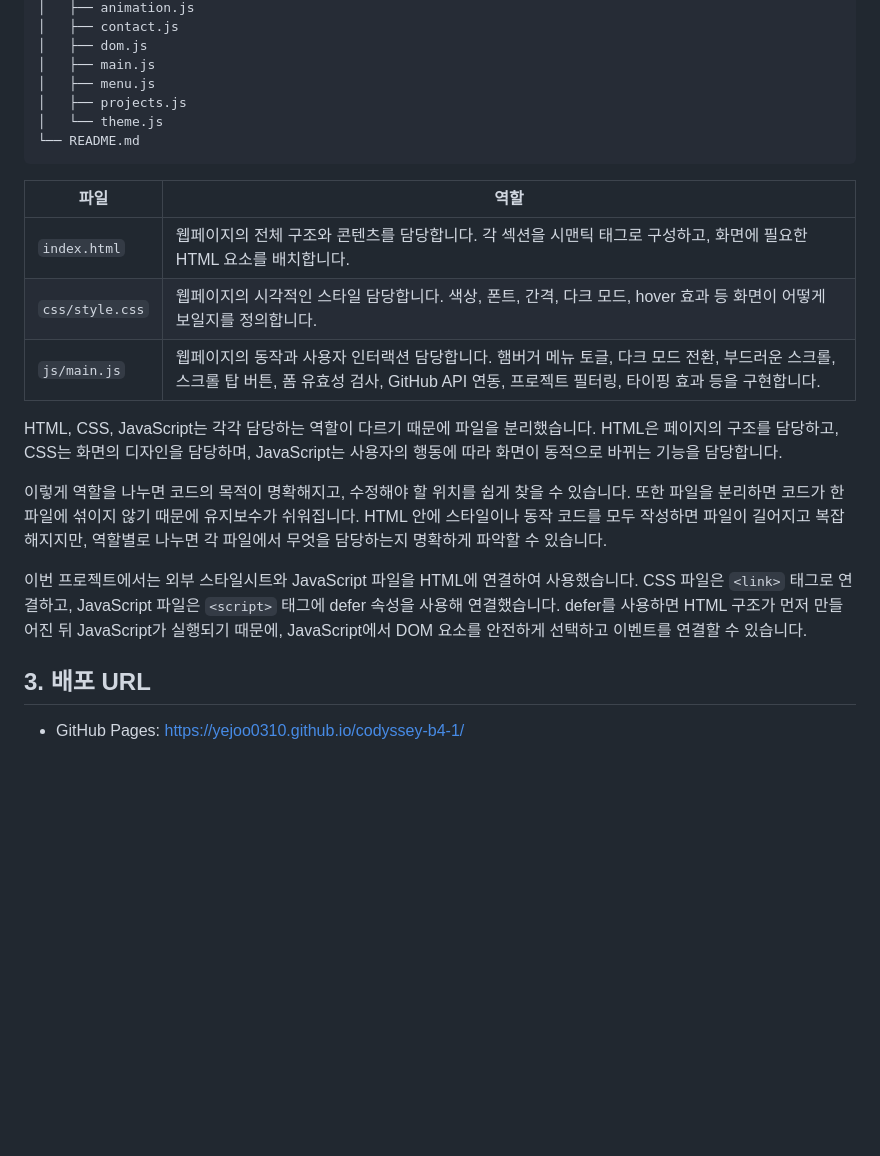
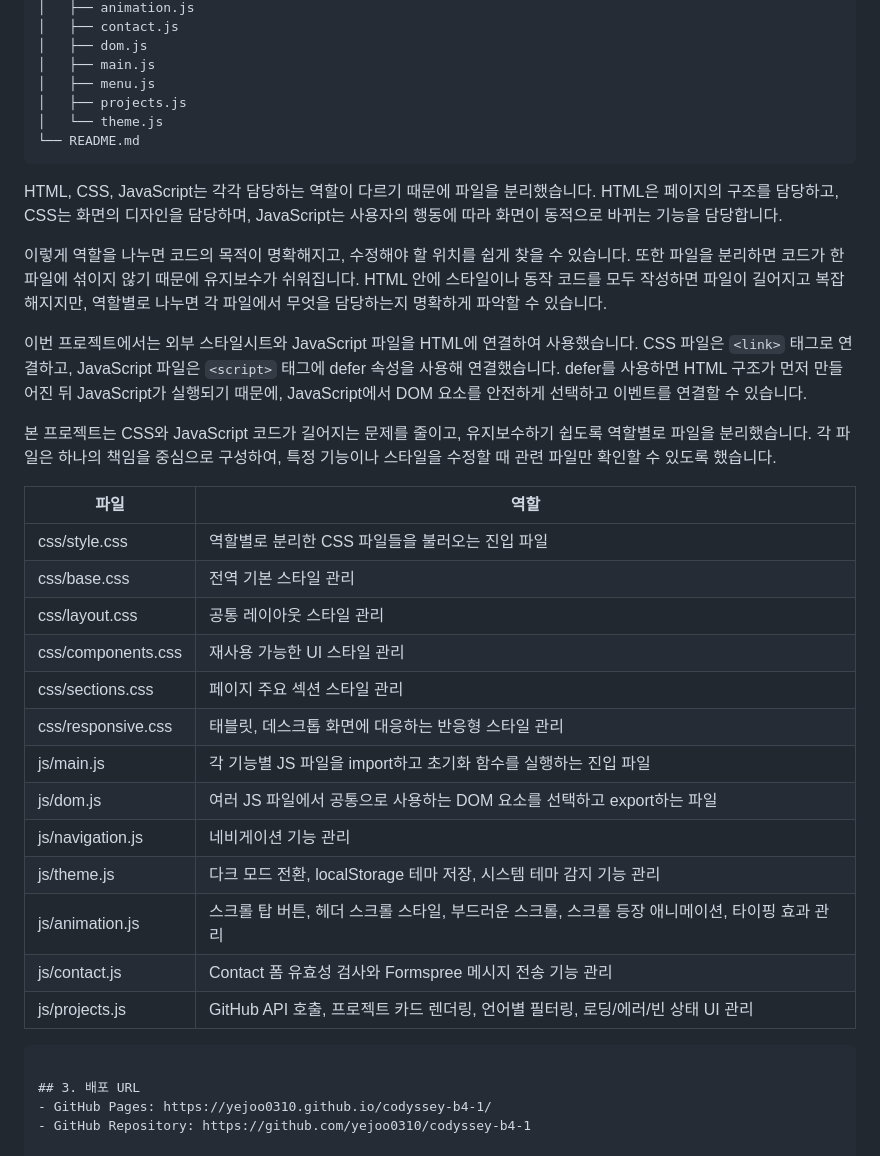
Before and after one commit to yejoo0310/codyssey-b4-1, a Markdown page: README.md, the part around the change. Drawn GitHub-style; blank space fills up the shorter version.

Commit message:
docs: CSS와 JS 파일 역할 추가

````diff
--- a/README.md
+++ b/README.md
@@ -38,13 +38,6 @@
 └── README.md
 ```
 
-| 파일 | 역할 |
-| --- | --- |
-| `index.html` | 웹페이지의 전체 구조와 콘텐츠를 담당합니다. 각 섹션을 시맨틱 태그로 구성하고, 화면에 필요한 HTML 요소를 배치합니다. |
-| `css/style.css` | 웹페이지의 시각적인 스타일 담당합니다. 색상, 폰트, 간격, 다크 모드, hover 효과 등 화면이 어떻게 보일지를 정의합니다. |
-| `js/main.js` | 웹페이지의 동작과 사용자 인터랙션 담당합니다. 햄버거 메뉴 토글, 다크 모드 전환, 부드러운 스크롤, 스크롤 탑 버튼, 폼 유효성 검사, GitHub API 연동, 프로젝트 필터링, 타이핑 효과 등을 구현합니다. |
-
-
 HTML, CSS, JavaScript는 각각 담당하는 역할이 다르기 때문에 파일을 분리했습니다.
 HTML은 페이지의 구조를 담당하고, CSS는 화면의 디자인을 담당하며, JavaScript는 사용자의 행동에 따라 화면이 동적으로 바뀌는 기능을 담당합니다.
 
@@ -52,6 +45,26 @@ HTML은 페이지의 구조를 담당하고, CSS는 화면의 디자인을 담
 또한 파일을 분리하면 코드가 한 파일에 섞이지 않기 때문에 유지보수가 쉬워집니다. HTML 안에 스타일이나 동작 코드를 모두 작성하면 파일이 길어지고 복잡해지지만, 역할별로 나누면 각 파일에서 무엇을 담당하는지 명확하게 파악할 수 있습니다.
 
 이번 프로젝트에서는 외부 스타일시트와 JavaScript 파일을 HTML에 연결하여 사용했습니다. CSS 파일은 `<link>` 태그로 연결하고, JavaScript 파일은 `<script>` 태그에 defer 속성을 사용해 연결했습니다. defer를 사용하면 HTML 구조가 먼저 만들어진 뒤 JavaScript가 실행되기 때문에, JavaScript에서 DOM 요소를 안전하게 선택하고 이벤트를 연결할 수 있습니다.
+
+본 프로젝트는 CSS와 JavaScript 코드가 길어지는 문제를 줄이고, 유지보수하기 쉽도록 역할별로 파일을 분리했습니다.
+각 파일은 하나의 책임을 중심으로 구성하여, 특정 기능이나 스타일을 수정할 때 관련 파일만 확인할 수 있도록 했습니다.
+
+| 파일 | 역할 |
+| --- | --- |
+| css/style.css | 역할별로 분리한 CSS 파일들을 불러오는 진입 파일 |
+| css/base.css | 전역 기본 스타일 관리 |
+| css/layout.css | 공통 레이아웃 스타일 관리 |
+| css/components.css | 재사용 가능한 UI 스타일 관리 |
+| css/sections.css | 페이지 주요 섹션 스타일 관리 |
+| css/responsive.css | 태블릿, 데스크톱 화면에 대응하는 반응형 스타일 관리 |
+| js/main.js | 각 기능별 JS 파일을 import하고 초기화 함수를 실행하는 진입 파일 |
+| js/dom.js | 여러 JS 파일에서 공통으로 사용하는 DOM 요소를 선택하고 export하는 파일 |
+| js/navigation.js | 네비게이션 기능 관리 |
+| js/theme.js | 다크 모드 전환, localStorage 테마 저장, 시스템 테마 감지 기능 관리 |
+| js/animation.js | 스크롤 탑 버튼, 헤더 스크롤 스타일, 부드러운 스크롤, 스크롤 등장 애니메이션, 타이핑 효과 관리 |
+| js/contact.js | Contact 폼 유효성 검사와 Formspree 메시지 전송 기능 관리 |
+| js/projects.js | GitHub API 호출, 프로젝트 카드 렌더링, 언어별 필터링, 로딩/에러/빈 상태 UI 관리 |
+```
 
 ## 3. 배포 URL
 - GitHub Pages: https://yejoo0310.github.io/codyssey-b4-1/
````
